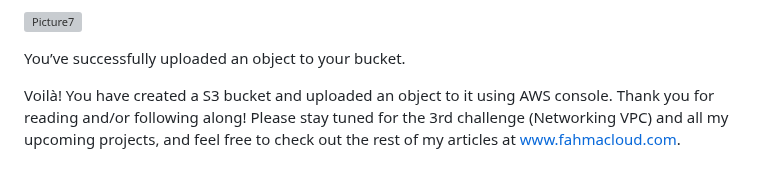
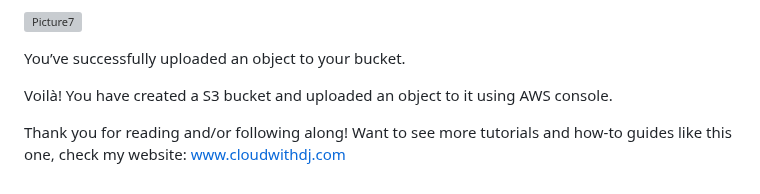
Before and after one commit to djcloudking/aws-projects, a Markdown page: 02_Storage S3/Readme.md, the part around the change. Rendered like a GitHub page; grey boxes are pictures that could not be loaded.

```diff
--- a/02_Storage S3/Readme.md
+++ b/02_Storage S3/Readme.md
@@ -68,4 +68,7 @@ You’ve successfully uploaded an object to your bucket.
 
 
 Voilà! You have created a S3 bucket and uploaded an object to it using AWS console.
-Thank you for reading and/or following along! Please stay tuned for the 3rd challenge (Networking VPC) and all my upcoming projects, and feel free to check out the rest of my articles at www.fahmacloud.com.
+
+
+Thank you for reading and/or following along!
+Want to see more tutorials and how-to guides like this one, check my website: [www.cloudwithdj.com](https://cloudwithdj.com/tutorial/)
```
